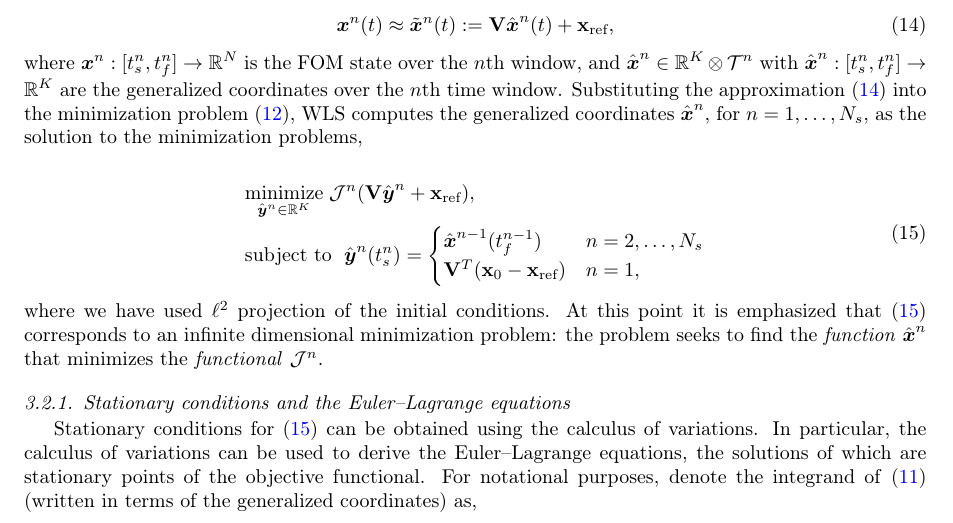
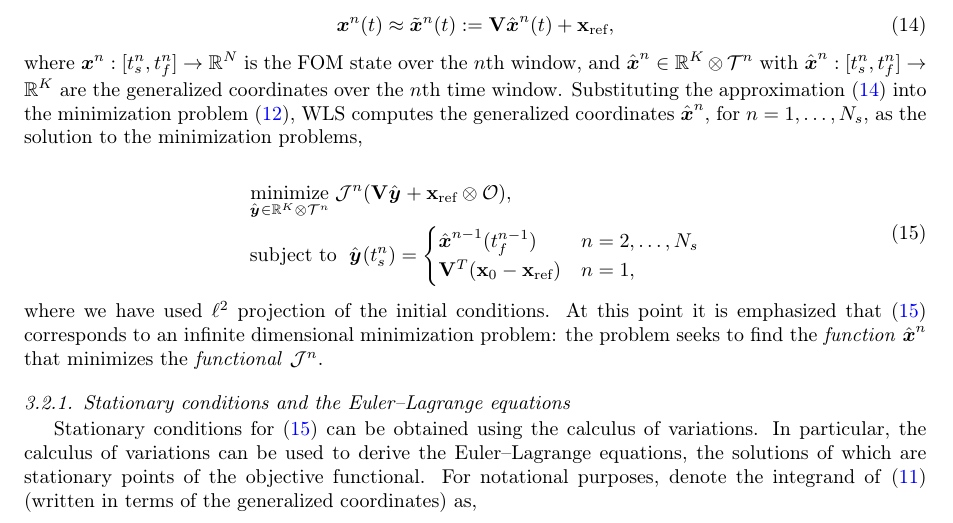
Before and after one commit to eparish1/wls, a LaTeX paper (main.tex, which reads section3/spatial_projection.tex): part of page 10 of 49, cut so that both start at the same text. Compiled offline with pdfLaTeX.

Commit message:
fix eq 15

```diff
--- a/section3/spatial_projection.tex
+++ b/section3/spatial_projection.tex
@@ -30,8 +30,8 @@ the generalized coordinates $\genstateArgnt{n}$, for $n = 1,\ldots,\nslabs$, as
 
 \begin{equation}\label{eq:obj_gen_slab}
 \begin{split}
-      & \underset{\genstateyArgnt{n} \in \RR{\romdim}}{\text{minimize}}\; \mathcal{J}^n(\basisspace \genstateyArgnt{n} + \stateIntercept), \\
-      & \text{subject to }\; \genstateyArg{n}{\timeStartArg{n}} =
+      & \underset{\genstateyArgnt{} \in \RR{\romdim} \otimes \timeSpaceArg{n} }{\text{minimize}}\; \mathcal{J}^n(\basisspace \genstateyArgnt{} + \stateIntercept \otimes \onesFunction), \\
+      & \text{subject to }\; \genstateyArg{}{\timeStartArg{n}} =
 \begin{cases} \genstateArg{n-1}{\timeEndArg{n-1}} & n = 2,\ldots,\nslabs \\
 \genstateIC & n=1, \end{cases}
 \end{split}
```
